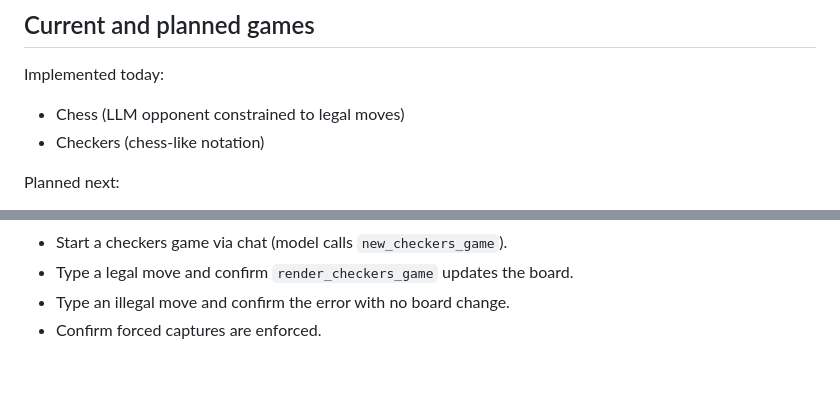
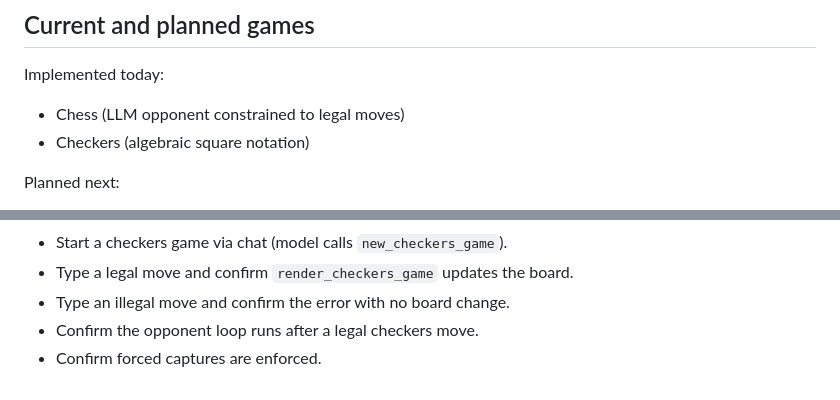
Before and after one commit to aubreyhayes47/games-mcp, a Markdown page: README.md, 2 parts joined by grey strips. Drawn GitHub-style.

```diff
--- a/README.md
+++ b/README.md
@@ -9,7 +9,7 @@ as new games are added.
 Implemented today:
 
 * Chess (LLM opponent constrained to legal moves)
-* Checkers (chess-like notation)
+* Checkers (algebraic square notation)
 
 Planned next:
 
@@ -379,4 +379,5 @@ Manual test checklist:
 * Start a checkers game via chat (model calls `new_checkers_game`).
 * Type a legal move and confirm `render_checkers_game` updates the board.
 * Type an illegal move and confirm the error with no board change.
+* Confirm the opponent loop runs after a legal checkers move.
 * Confirm forced captures are enforced.
```
Also changed, not shown: prompt.md (added, +3 -0 lines), server/README.md (+55 -5 lines).
